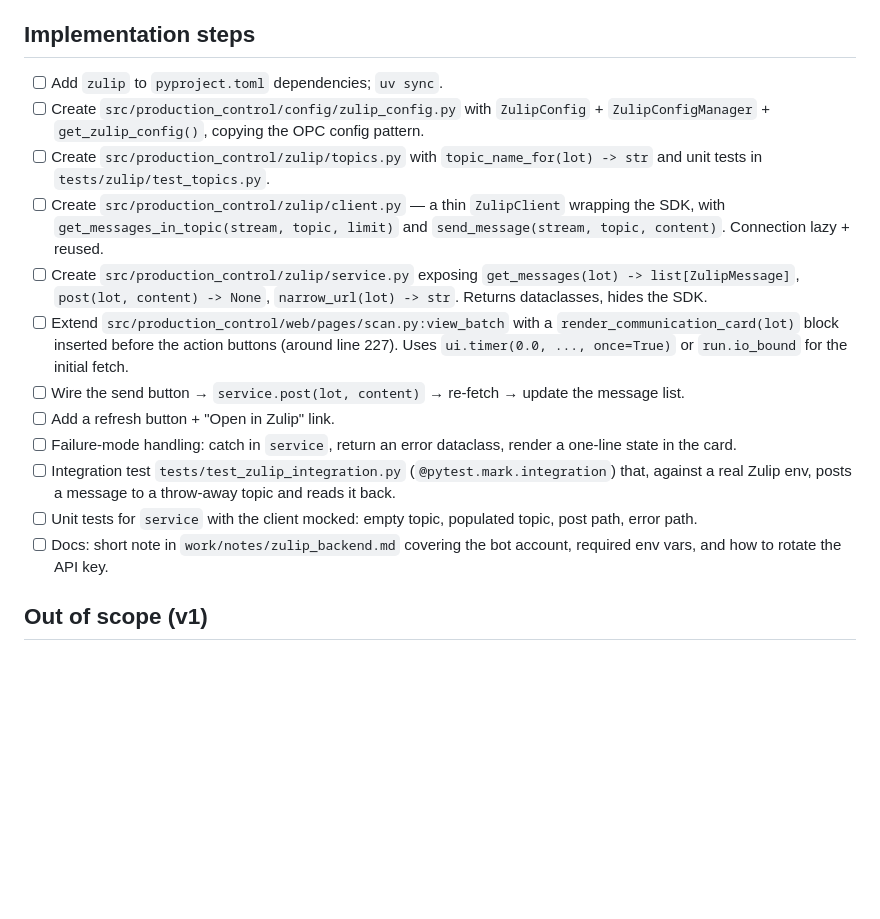
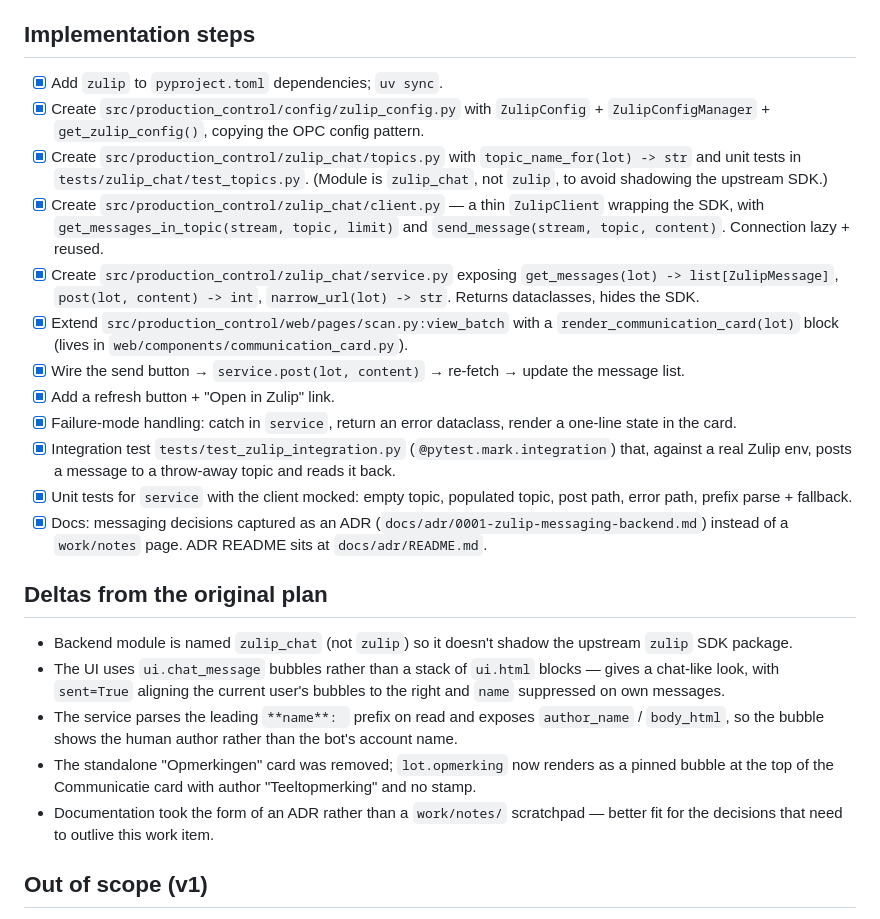
Before and after one commit to serraict/wetering-production-control, a Markdown page: work/doing.md, the part around one of its changes. Rendered like a GitHub page; blank space fills up the shorter version.

Commit message:
Mark work on Zulip communication  completed

```diff
--- a/work/doing.md
+++ b/work/doing.md
@@ -146,36 +146,54 @@ manager-singleton pattern as `OPCConfigManager`.
 
 ## Implementation steps
 
-- [ ] Add `zulip` to `pyproject.toml` dependencies; `uv sync`.
-- [ ] Create `src/production_control/config/zulip_config.py` with
+- [x] Add `zulip` to `pyproject.toml` dependencies; `uv sync`.
+- [x] Create `src/production_control/config/zulip_config.py` with
       `ZulipConfig` + `ZulipConfigManager` + `get_zulip_config()`, copying the
       OPC config pattern.
-- [ ] Create `src/production_control/zulip/topics.py` with
+- [x] Create `src/production_control/zulip_chat/topics.py` with
       `topic_name_for(lot) -> str` and unit tests in
-      `tests/zulip/test_topics.py`.
-- [ ] Create `src/production_control/zulip/client.py` — a thin
+      `tests/zulip_chat/test_topics.py`. (Module is `zulip_chat`, not
+      `zulip`, to avoid shadowing the upstream SDK.)
+- [x] Create `src/production_control/zulip_chat/client.py` — a thin
       `ZulipClient` wrapping the SDK, with `get_messages_in_topic(stream,
       topic, limit)` and `send_message(stream, topic, content)`. Connection
       lazy + reused.
-- [ ] Create `src/production_control/zulip/service.py` exposing
-      `get_messages(lot) -> list[ZulipMessage]`, `post(lot, content) -> None`,
+- [x] Create `src/production_control/zulip_chat/service.py` exposing
+      `get_messages(lot) -> list[ZulipMessage]`, `post(lot, content) -> int`,
       `narrow_url(lot) -> str`. Returns dataclasses, hides the SDK.
-- [ ] Extend `src/production_control/web/pages/scan.py:view_batch` with a
-      `render_communication_card(lot)` block inserted before the action
-      buttons (around line 227). Uses `ui.timer(0.0, ..., once=True)` or
-      `run.io_bound` for the initial fetch.
-- [ ] Wire the send button → `service.post(lot, content)` →  re-fetch →
+- [x] Extend `src/production_control/web/pages/scan.py:view_batch` with a
+      `render_communication_card(lot)` block (lives in
+      `web/components/communication_card.py`).
+- [x] Wire the send button → `service.post(lot, content)` →  re-fetch →
       update the message list.
-- [ ] Add a refresh button + "Open in Zulip" link.
-- [ ] Failure-mode handling: catch in `service`, return an error dataclass,
+- [x] Add a refresh button + "Open in Zulip" link.
+- [x] Failure-mode handling: catch in `service`, return an error dataclass,
       render a one-line state in the card.
-- [ ] Integration test `tests/test_zulip_integration.py`
+- [x] Integration test `tests/test_zulip_integration.py`
       (`@pytest.mark.integration`) that, against a real Zulip env, posts a
       message to a throw-away topic and reads it back.
-- [ ] Unit tests for `service` with the client mocked: empty topic, populated
-      topic, post path, error path.
-- [ ] Docs: short note in `work/notes/zulip_backend.md` covering the bot
-      account, required env vars, and how to rotate the API key.
+- [x] Unit tests for `service` with the client mocked: empty topic, populated
+      topic, post path, error path, prefix parse + fallback.
+- [x] Docs: messaging decisions captured as an ADR
+      (`docs/adr/0001-zulip-messaging-backend.md`) instead of a `work/notes`
+      page. ADR README sits at `docs/adr/README.md`.
+
+## Deltas from the original plan
+
+- Backend module is named `zulip_chat` (not `zulip`) so it doesn't shadow
+  the upstream `zulip` SDK package.
+- The UI uses `ui.chat_message` bubbles rather than a stack of `ui.html`
+  blocks — gives a chat-like look, with `sent=True` aligning the current
+  user's bubbles to the right and `name` suppressed on own messages.
+- The service parses the leading `**name**: ` prefix on read and exposes
+  `author_name` / `body_html`, so the bubble shows the human author rather
+  than the bot's account name.
+- The standalone "Opmerkingen" card was removed; `lot.opmerking` now
+  renders as a pinned bubble at the top of the Communicatie card with
+  author "Teeltopmerking" and no stamp.
+- Documentation took the form of an ADR rather than a `work/notes/`
+  scratchpad — better fit for the decisions that need to outlive this work
+  item.
 
 ## Out of scope (v1)
 
```
Also changed, not shown: other parts of work/doing.md (+10 -10 lines).
